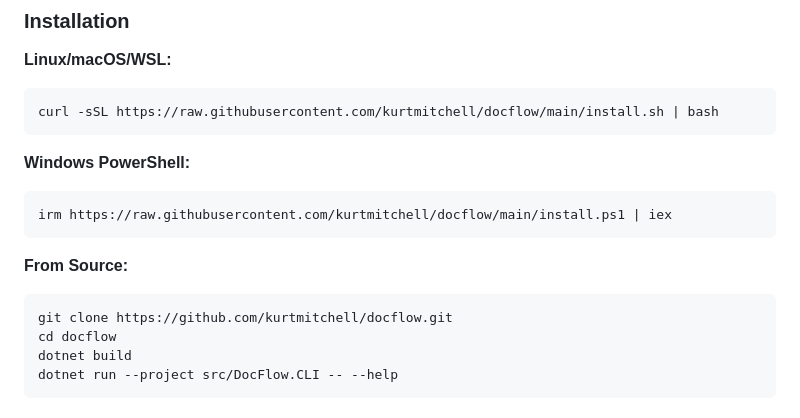
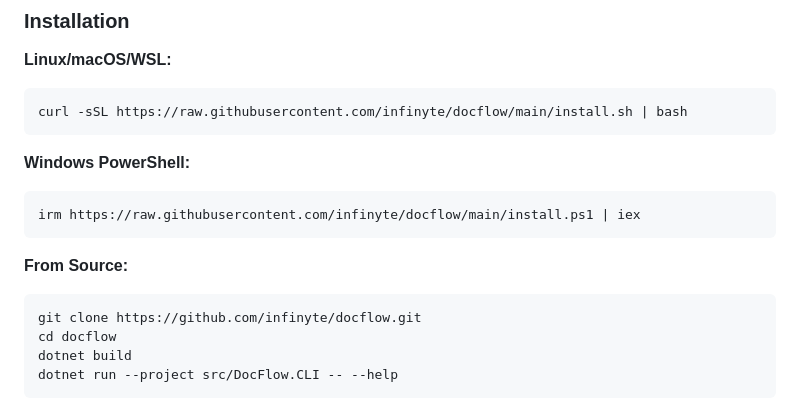
Before and after one commit to infinyte/DocFlow, a Markdown page: README.md, the part around the change. Rendered like a GitHub page.

Commit message:
Update installation links to use 'infinyte' instead of 'kurtmitchell'

````diff
--- a/README.md
+++ b/README.md
@@ -32,17 +32,17 @@ Transform code into diagrams, diagrams into code, and whiteboard sketches into w
 
 **Linux/macOS/WSL:**
 ```bash
-curl -sSL https://raw.githubusercontent.com/kurtmitchell/docflow/main/install.sh | bash
+curl -sSL https://raw.githubusercontent.com/infinyte/docflow/main/install.sh | bash
 ```
 
 **Windows PowerShell:**
 ```powershell
-irm https://raw.githubusercontent.com/kurtmitchell/docflow/main/install.ps1 | iex
+irm https://raw.githubusercontent.com/infinyte/docflow/main/install.ps1 | iex
 ```
 
 **From Source:**
 ```bash
-git clone https://github.com/kurtmitchell/docflow.git
+git clone https://github.com/infinyte/docflow.git
 cd docflow
 dotnet build
 dotnet run --project src/DocFlow.CLI -- --help
````
